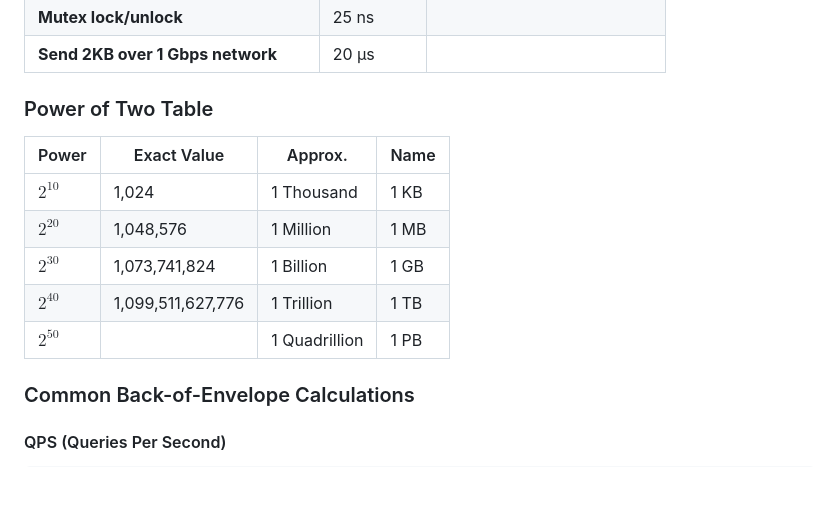
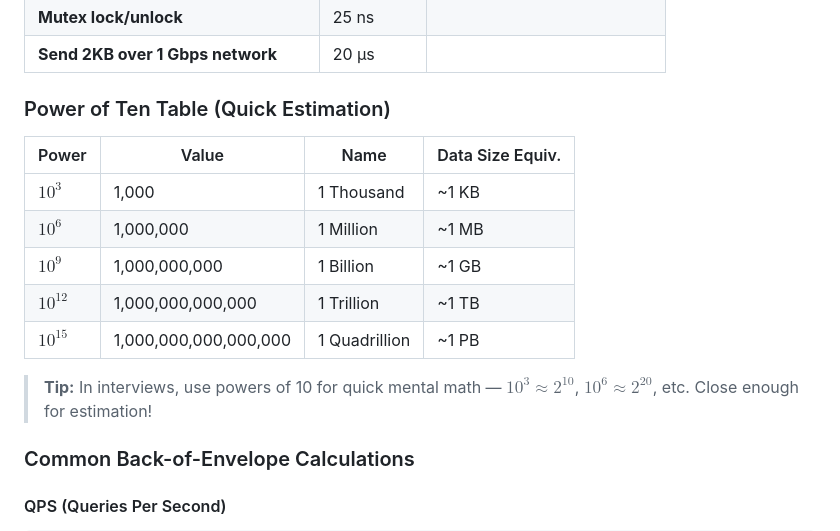
Before and after one commit to vipi-n/swe-101, a Markdown page: hld/hld.md, the part around the change. Drawn GitHub-style; blank space fills up the shorter version.

```diff
--- a/hld/hld.md
+++ b/hld/hld.md
@@ -1365,15 +1365,17 @@ Each physical server owns 3 "slices" of the ring.
 | **Mutex lock/unlock** | 25 ns | |
 | **Send 2KB over 1 Gbps network** | 20 μs | |
 
-### Power of Two Table
-
-| Power | Exact Value | Approx. | Name |
+### Power of Ten Table (Quick Estimation)
+
+| Power | Value | Name | Data Size Equiv. |
 |---|---|---|---|
-| $2^{10}$ | 1,024 | 1 Thousand | 1 KB |
-| $2^{20}$ | 1,048,576 | 1 Million | 1 MB |
-| $2^{30}$ | 1,073,741,824 | 1 Billion | 1 GB |
-| $2^{40}$ | 1,099,511,627,776 | 1 Trillion | 1 TB |
-| $2^{50}$ | | 1 Quadrillion | 1 PB |
+| $10^{3}$ | 1,000 | 1 Thousand | ~1 KB |
+| $10^{6}$ | 1,000,000 | 1 Million | ~1 MB |
+| $10^{9}$ | 1,000,000,000 | 1 Billion | ~1 GB |
+| $10^{12}$ | 1,000,000,000,000 | 1 Trillion | ~1 TB |
+| $10^{15}$ | 1,000,000,000,000,000 | 1 Quadrillion | ~1 PB |
+
+> **Tip:** In interviews, use powers of 10 for quick mental math — $10^3 \approx 2^{10}$, $10^6 \approx 2^{20}$, etc. Close enough for estimation!
 
 ### Common Back-of-Envelope Calculations
 
```
